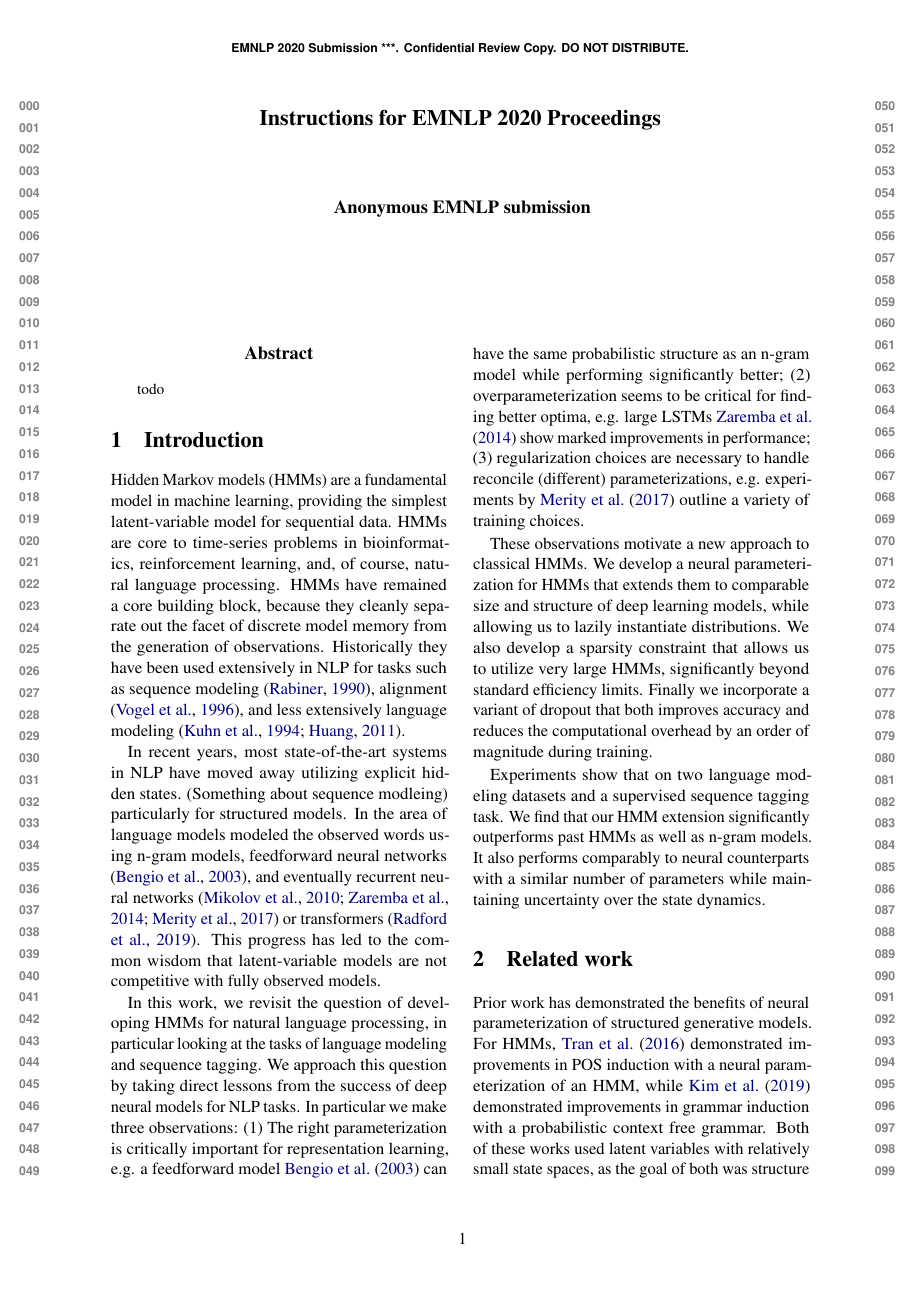
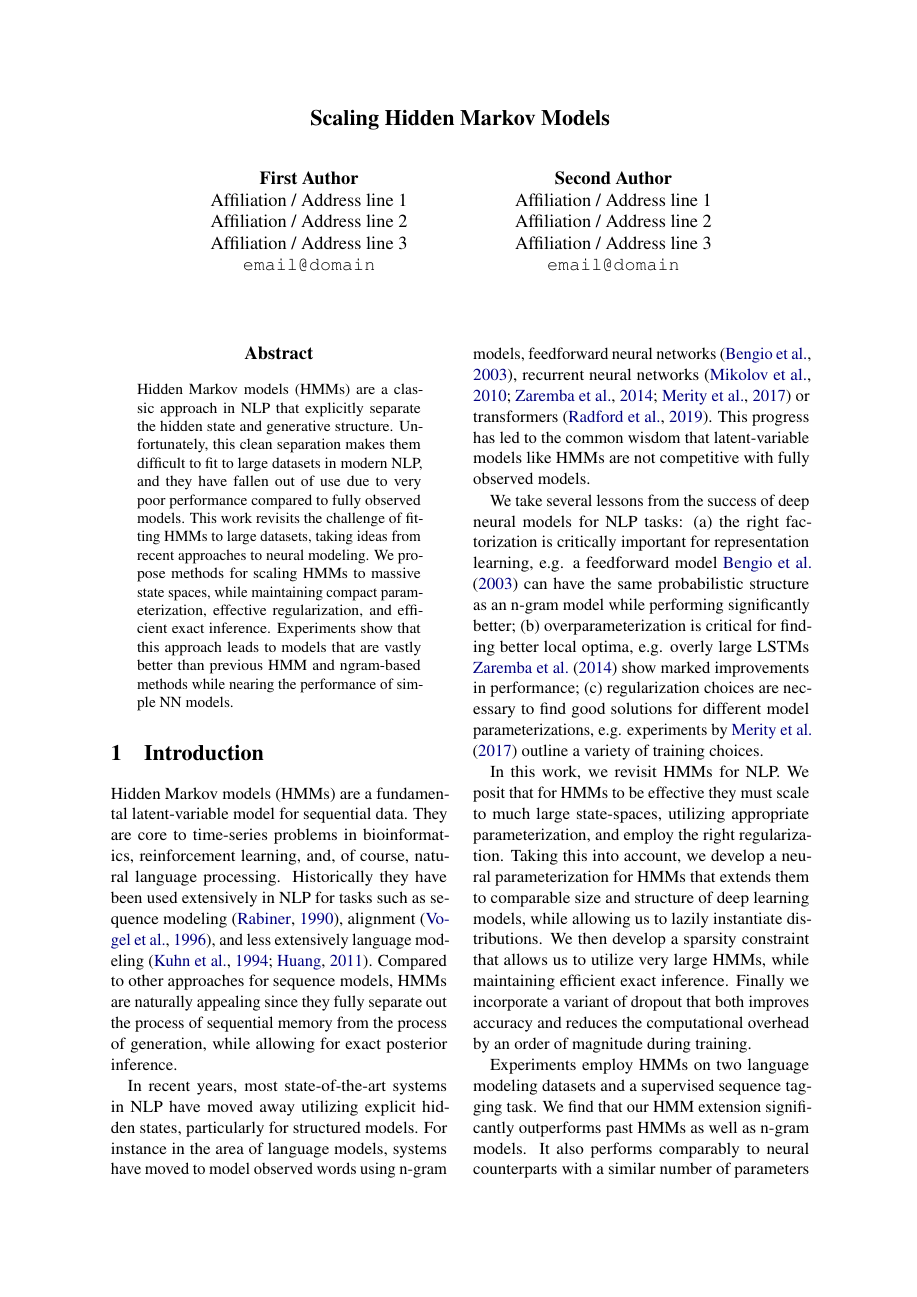
Before and after one commit to justinchiu/hmm-note, a LaTeX paper (emnlp2020.tex): page 1 of 6. Compiled offline with pdfLaTeX.

Commit message:
post session

```diff
--- a/emnlp2020.tex
+++ b/emnlp2020.tex
@@ -27,8 +27,8 @@
 \usepackage{subcaption}
 
 %% ADD BACK!!!!!!!!!!!!!!!!!
-%\aclfinalcopy % Uncomment this line for the final submission
-%\def\aclpaperid{***} %  Enter the acl Paper ID here
+\aclfinalcopy % Uncomment this line for the final submission
+\def\aclpaperid{***} %  Enter the acl Paper ID here
 
 %\setlength\titlebox{5cm}
 % You can expand the titlebox if you need extra space
@@ -38,7 +38,7 @@
 
 \newcommand\BibTeX{B\textsc{ib}\TeX}
 
-\title{Instructions for EMNLP 2020 Proceedings}
+\title{Scaling Hidden Markov Models}
 
 \author{First Author \\
   Affiliation / Address line 1 \\
@@ -56,63 +56,64 @@
 \begin{document}
 \maketitle
 \begin{abstract}
-todo
+Hidden Markov models (HMMs) are a classic approach in NLP that
+explicitly separate the hidden state and generative structure.
+Unfortunately, this clean separation makes them difficult to fit to large datasets in modern NLP,
+and they have fallen out of use due to very poor performance
+compared to fully observed models. This work revisits the challenge of
+fitting HMMs to large datasets, taking ideas from recent approaches to neural modeling.
+We propose methods for scaling HMMs to massive state spaces, while maintaining compact parameterization, effective regularization, and efficient exact inference. Experiments show that this approach leads to models that are vastly better than previous HMM and ngram-based methods while nearing the performance of
+simple NN models.
 \end{abstract}
 
 \section{Introduction}
 
 
 % Hidden Markov models are classic models that have been abandoned.
-Hidden Markov models (HMMs) are a fundamental model in machine learning,
-providing the simplest latent-variable model for sequential data.
-HMMs are core to time-series problems in bioinformatics, reinforcement learning, and,
+Hidden Markov models (HMMs) are a fundamental latent-variable model for sequential data.
+They are core to time-series problems in bioinformatics, reinforcement learning, and,
 of course, natural language processing.
-HMMs have remained a core building block,
-because they cleanly separate out the facet of discrete model memory from
-the generation of observations.
 Historically they have been used extensively in NLP for tasks such as
-sequence modeling \citep{rabiner1990tut},
-alignment \citep{vogel1996hmm},
+sequence modeling \citep{rabiner1990tut}, alignment \citep{vogel1996hmm},
 and less extensively language modeling \citep{kuhn1994hmmlm,huang2011thesis}.
+Compared to other approaches for sequence models, HMMs are naturally appealing since they
+fully separate out the process of sequential memory from the process of generation, while allowing for
+exact posterior inference.
+
+%MMs remain an appealing modeling tool that separates out the facets of discrete model memory from
+%the generation of observations.
 
 %In recent years, most models in
 %For the task of language modeling,
 %HMMs were explored in work by \citet{kuhn1994hmmlm,huang2011thesis}
 %but were not revisited until recently \citep{krakovna2016hmm,dedieu2019learning}.
 
-In recent years, most state-of-the-art systems in NLP have moved away utilizing explicit hidden states.
-(Something about sequence modleing)
-particularly for structured models.
-In the area of language models modeled the observed words using n-gram models,
-feedforward neural networks \citep{bengio2003nlm},
-and eventually recurrent neural networks \citep{mikolov2010rnn,zaremba2014lstm,merity2017awdlstm}
+In recent years, most state-of-the-art systems in NLP have moved away utilizing explicit hidden states,
+particularly for structured models. For instance in the area of language models, systems have moved to model observed words using n-gram models, feedforward neural networks \citep{bengio2003nlm}, recurrent neural networks \citep{mikolov2010rnn,zaremba2014lstm,merity2017awdlstm}
 or transformers \citep{radford2019language}.
-% what do we gain by modeling dynamics
-This progress has led to the common wisdom that latent-variable models are not
+This progress has led to the common wisdom that latent-variable models like HMMs are not
 competitive with fully observed models.
 
 
-In this work, we revisit the question of developing HMMs for natural language processing,
-in particular looking at the tasks of language modeling and sequence tagging.
-We approach this question by taking direct lessons from the success of deep neural models for NLP tasks.
-In particular we make three observations:
-(1) The right parameterization is critically important for representation learning, e.g. a feedforward model \citet{bengio2003nlm}
+We take several lessons from the success of deep neural models for NLP tasks:
+(a) the right factorization is critically important for representation learning, e.g. a feedforward model \citet{bengio2003nlm}
 can have the same probabilistic structure as an n-gram model while performing significantly better;
-(2) overparameterization seems to be critical for finding better optima,
-e.g. large LSTMs \citet{zaremba2014lstm} show marked improvements in performance;
-(3) regularization choices are necessary to handle reconcile (different) parameterizations,
+(b) overparameterization is critical for finding better local optima,
+e.g. overly large LSTMs \citet{zaremba2014lstm} show marked improvements in performance;
+(c) regularization choices are necessary to find good solutions for different model parameterizations,
 e.g. experiments by \citet{merity2017awdlstm} outline a variety of training choices.
 
-These observations motivate a new approach to classical  HMMs.
-We develop a neural parameterization for HMMs that extends
+In this work, we revisit HMMs for NLP. We posit that for HMMs to be
+effective they must scale to much large state-spaces, utilizing appropriate parameterization, and
+employ the right regularization. Taking this into account, we develop a neural parameterization for HMMs that extends
 them to comparable size and structure of deep learning models,
 while allowing us to lazily instantiate distributions.
-We also develop a sparsity constraint that allows us to utilize very large HMMs,
-significantly beyond standard efficiency limits.
+We then develop a sparsity constraint that allows us to utilize very large HMMs,
+while maintaining efficient exact inference.
 Finally we incorporate a variant of dropout that both improves accuracy
 and reduces the computational overhead by an order of magnitude during training.
 
-Experiments show that on two language modeling datasets and a supervised sequence tagging task.
+Experiments employ HMMs on two language modeling datasets and a supervised sequence tagging task.
 We find that our HMM extension significantly outperforms past HMMs as well as n-gram models.
 It also performs comparably to neural counterparts with a similar number of parameters
 while maintaining uncertainty over the state dynamics.
```
Also changed, not shown: emnlp2020.tex (66 more changed lines).
